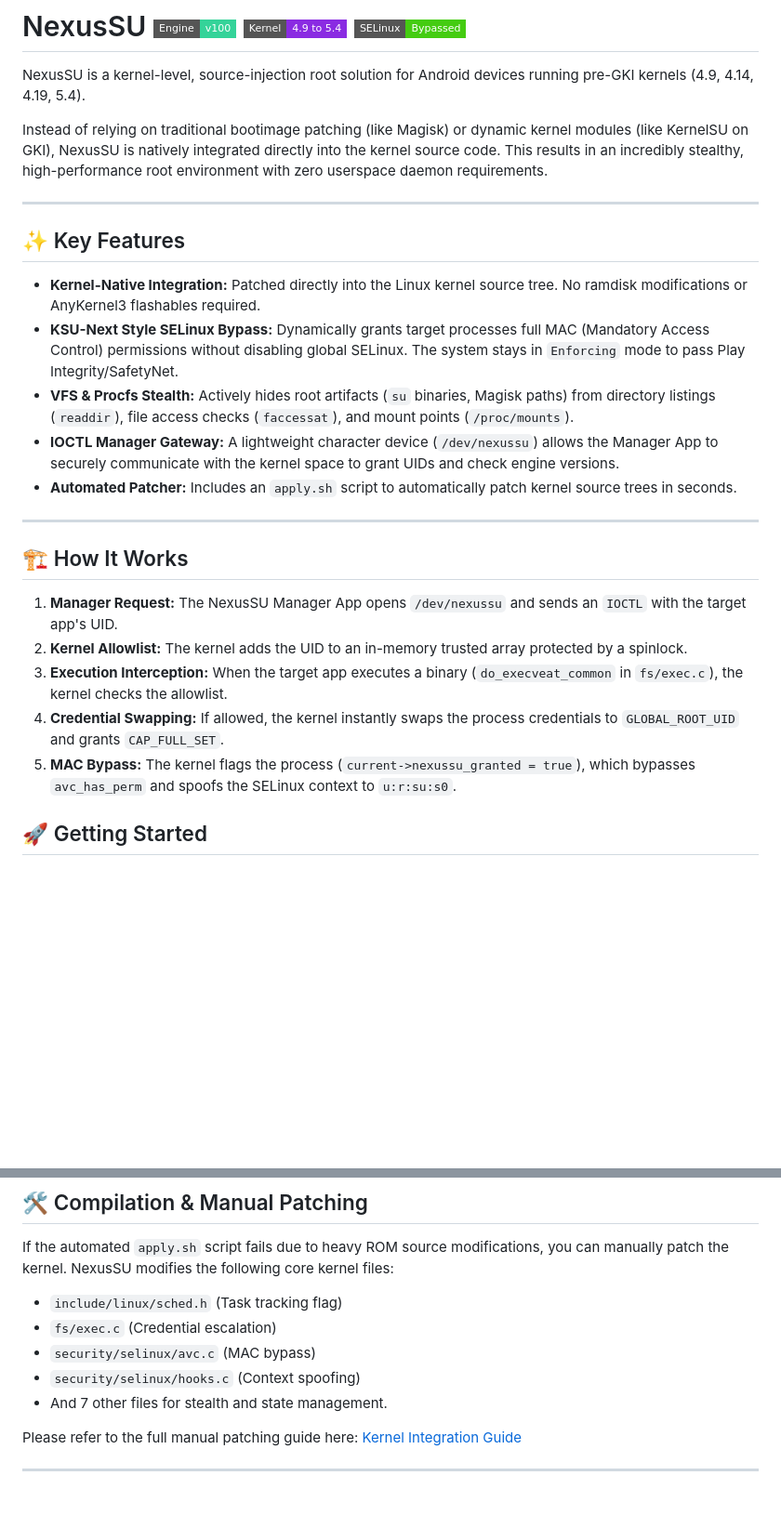
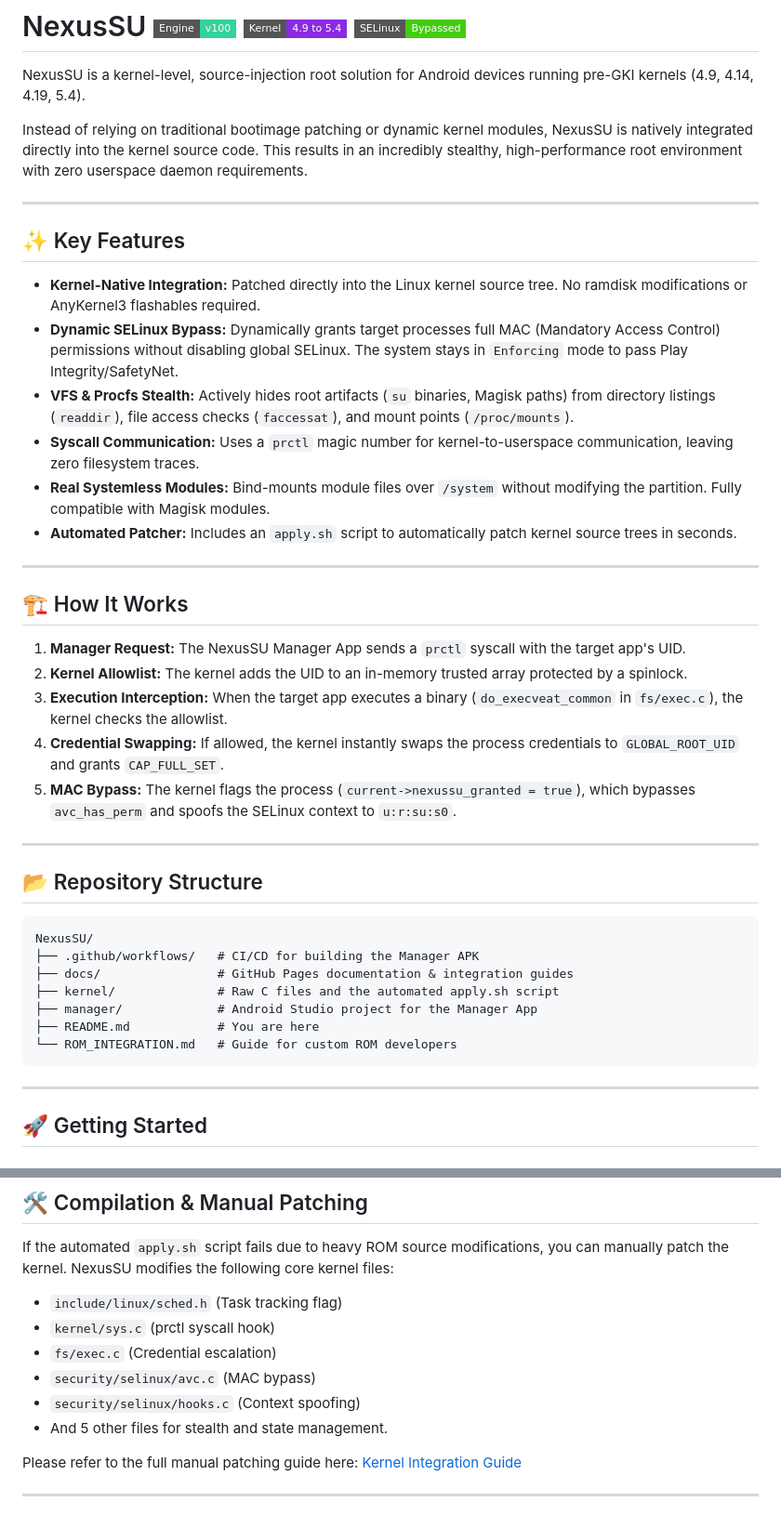
Before and after one commit to binit-ops/NexusSU, a Markdown page: README.md, 2 parts joined by grey strips. Shown at 93% size. Rendered like a GitHub page; badges without logos; blank space fills up the shorter version.

````diff
--- a/README.md
+++ b/README.md
@@ -2,27 +2,44 @@
 
 NexusSU is a kernel-level, source-injection root solution for Android devices running pre-GKI kernels (4.9, 4.14, 4.19, 5.4).
 
-Instead of relying on traditional bootimage patching (like Magisk) or dynamic kernel modules (like KernelSU on GKI), NexusSU is natively integrated directly into the kernel source code. This results in an incredibly stealthy, high-performance root environment with zero userspace daemon requirements.
+Instead of relying on traditional bootimage patching or dynamic kernel modules, NexusSU is natively integrated directly into the kernel source code. This results in an incredibly stealthy, high-performance root environment with zero userspace daemon requirements.
 
 ---
 
 ## ✨ Key Features
 
 * **Kernel-Native Integration:** Patched directly into the Linux kernel source tree. No ramdisk modifications or AnyKernel3 flashables required.
-* **KSU-Next Style SELinux Bypass:** Dynamically grants target processes full MAC (Mandatory Access Control) permissions without disabling global SELinux. The system stays in `Enforcing` mode to pass Play Integrity/SafetyNet.
+* **Dynamic SELinux Bypass:** Dynamically grants target processes full MAC (Mandatory Access Control) permissions without disabling global SELinux. The system stays in `Enforcing` mode to pass Play Integrity/SafetyNet.
 * **VFS & Procfs Stealth:** Actively hides root artifacts (`su` binaries, Magisk paths) from directory listings (`readdir`), file access checks (`faccessat`), and mount points (`/proc/mounts`).
-* **IOCTL Manager Gateway:** A lightweight character device (`/dev/nexussu`) allows the Manager App to securely communicate with the kernel space to grant UIDs and check engine versions.
+* **Syscall Communication:** Uses a `prctl` magic number for kernel-to-userspace communication, leaving zero filesystem traces.
+* **Real Systemless Modules:** Bind-mounts module files over `/system` without modifying the partition. Fully compatible with Magisk modules.
 * **Automated Patcher:** Includes an `apply.sh` script to automatically patch kernel source trees in seconds.
 
 ---
 
 ## 🏗️ How It Works
 
-1. **Manager Request:** The NexusSU Manager App opens `/dev/nexussu` and sends an `IOCTL` with the target app's UID.
+1. **Manager Request:** The NexusSU Manager App sends a `prctl` syscall with the target app's UID.
 2. **Kernel Allowlist:** The kernel adds the UID to an in-memory trusted array protected by a spinlock.
 3. **Execution Interception:** When the target app executes a binary (`do_execveat_common` in `fs/exec.c`), the kernel checks the allowlist.
 4. **Credential Swapping:** If allowed, the kernel instantly swaps the process credentials to `GLOBAL_ROOT_UID` and grants `CAP_FULL_SET`.
 5. **MAC Bypass:** The kernel flags the process (`current->nexussu_granted = true`), which bypasses `avc_has_perm` and spoofs the SELinux context to `u:r:su:s0`.
+
+---
+
+## 📂 Repository Structure
+
+```text
+NexusSU/
+├── .github/workflows/   # CI/CD for building the Manager APK
+├── docs/                # GitHub Pages documentation & integration guides
+├── kernel/              # Raw C files and the automated apply.sh script
+├── manager/             # Android Studio project for the Manager App
+├── README.md            # You are here
+└── ROM_INTEGRATION.md   # Guide for custom ROM developers
+```
+
+---
 
 ## 🚀 Getting Started
 
@@ -47,10 +64,11 @@ If your custom ROM developer has already integrated NexusSU, simply download the
 If the automated `apply.sh` script fails due to heavy ROM source modifications, you can manually patch the kernel. NexusSU modifies the following core kernel files:
 
 * `include/linux/sched.h` (Task tracking flag)
+* `kernel/sys.c` (prctl syscall hook)
 * `fs/exec.c` (Credential escalation)
 * `security/selinux/avc.c` (MAC bypass)
 * `security/selinux/hooks.c` (Context spoofing)
-* And 7 other files for stealth and state management.
+* And 5 other files for stealth and state management.
 
 Please refer to the full manual patching guide here: [Kernel Integration Guide](docs/hooks.html)
 
````
